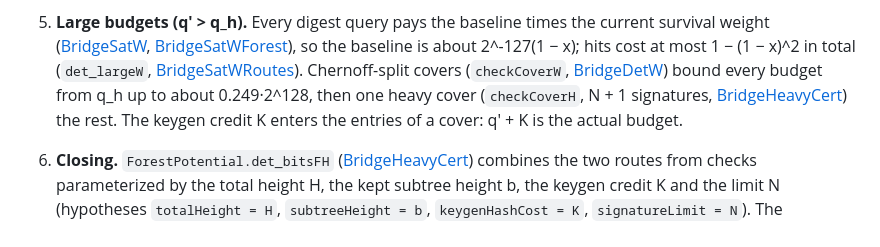
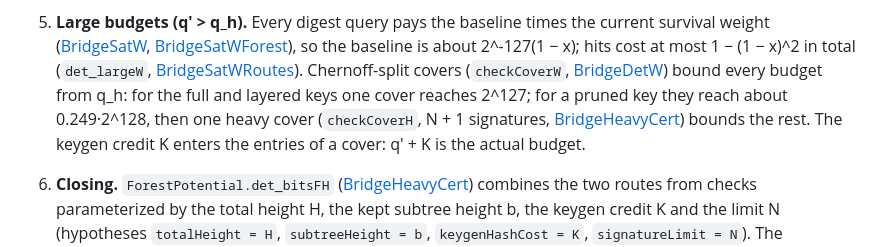
Before and after one commit to TomWambsgans/leanXMSS-leanSPHINCS-candidates, a Markdown page: formal/sphincs/PROOF.md, the part around the change. GitHub-like rendering.

Commit message:
PROOF.md: full and layered keys need no heavy cover; FOREST.md: lower layers of height 6 to 8
Co-Authored-By: Claude Opus 5.5 <noreply@anthropic.com>

```diff
--- a/formal/sphincs/PROOF.md
+++ b/formal/sphincs/PROOF.md
@@ -117,9 +117,10 @@ landing probability of a digest is p = 2^-(h−b).
    weight ([BridgeSatW](LeanForest/BridgeSatW.lean), [BridgeSatWForest](LeanForest/BridgeSatWForest.lean)),
    so the baseline is about 2^-127(1 − x); hits cost at most 1 − (1 − x)^2 in total
    (`det_largeW`, [BridgeSatWRoutes](LeanForest/BridgeSatWRoutes.lean)). Chernoff-split covers
-   (`checkCoverW`, [BridgeDetW](LeanForest/BridgeDetW.lean)) bound every budget from q_h up to about
-   0.249·2^128, then one heavy cover (`checkCoverH`, N + 1 signatures,
-   [BridgeHeavyCert](LeanForest/BridgeHeavyCert.lean)) the rest. The keygen credit K enters the
+   (`checkCoverW`, [BridgeDetW](LeanForest/BridgeDetW.lean)) bound every budget from q_h: for the full
+   and layered keys one cover reaches 2^127; for a pruned key they reach about 0.249·2^128, then one
+   heavy cover (`checkCoverH`, N + 1 signatures, [BridgeHeavyCert](LeanForest/BridgeHeavyCert.lean))
+   bounds the rest. The keygen credit K enters the
    entries of a cover: q' + K is the actual budget.
 
 6. **Closing.** `ForestPotential.det_bitsFH` ([BridgeHeavyCert](LeanForest/BridgeHeavyCert.lean))
```
Also changed, not shown: formal/sphincs/FOREST.md (+3 -3 lines).
